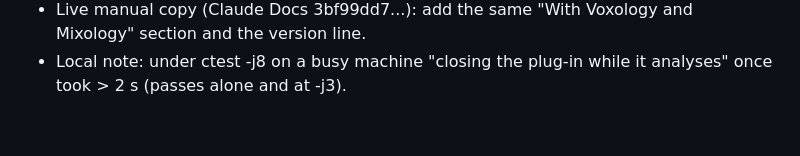
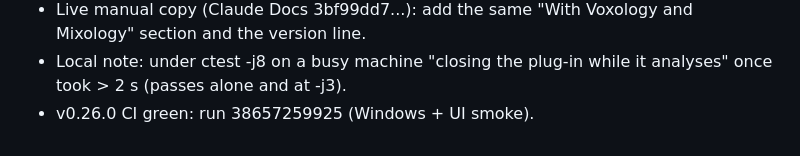
Before and after one commit to DK7602/polisher, a Markdown page: claude/RESUME-HERE.md, the part around the change. GitHub-like rendering.

Commit message:
Notes: v0.26.0 CI green [skip ci]
Co-Authored-By: Claude Opus 5.5 <noreply@anthropic.com>
Claude-Session: https://claude.ai/code/session_01DvQthk2vs5B4houwgkibMS

```diff
--- a/claude/RESUME-HERE.md
+++ b/claude/RESUME-HERE.md
@@ -570,3 +570,4 @@ A separate UI thread was started (2026-10-03) for UI work on the same branch: pu
   ceiling -1", follows a target change to Streaming -14, and nothing after removal.
 - Live manual copy (Claude Docs 3bf99dd7...): add the same "With Voxology and Mixology" section and the version line.
 - Local note: under ctest -j8 on a busy machine "closing the plug-in while it analyses" once took > 2 s (passes alone and at -j3).
+- v0.26.0 CI green: run 38657259925 (Windows + UI smoke).
```
